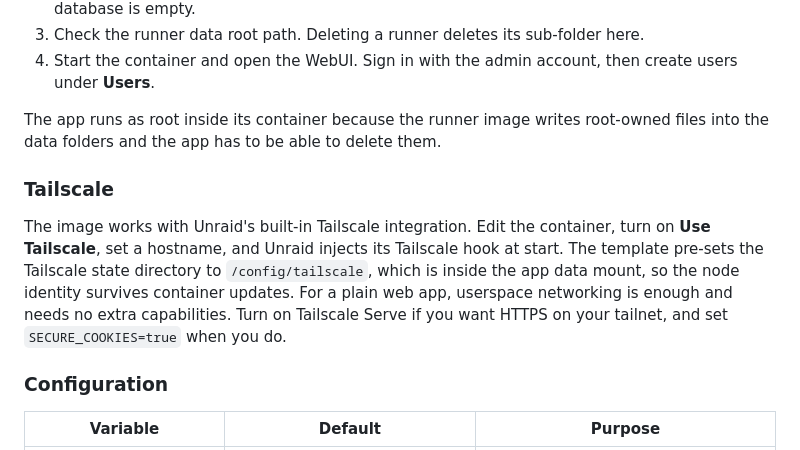
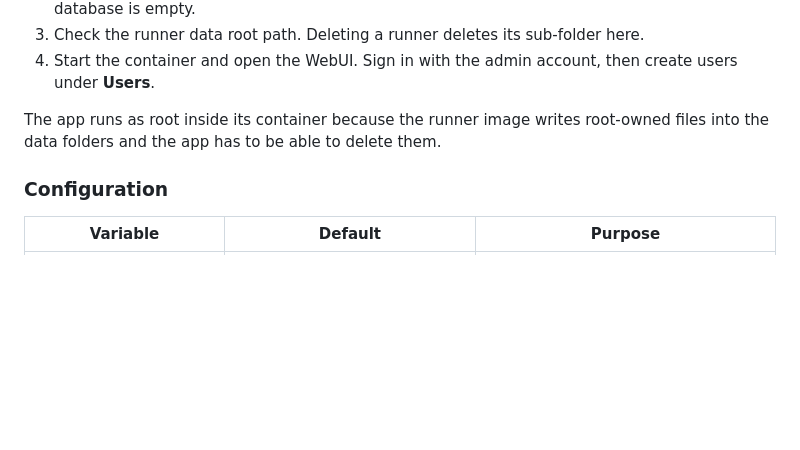
Before and after one commit to Klice/unraid-runner-manager, a Markdown page: README.md, the part around the change. Rendered like a GitHub page; blank space fills up the shorter version.

Commit message:
docs: remove Tailscale section

```diff
--- a/README.md
+++ b/README.md
@@ -35,10 +35,6 @@ Because runners register with a single-use token, the app cannot deregister them
 4. Start the container and open the WebUI. Sign in with the admin account, then create users under **Users**.
 
 The app runs as root inside its container because the runner image writes root-owned files into the data folders and the app has to be able to delete them.
-
-### Tailscale
-
-The image works with Unraid's built-in Tailscale integration. Edit the container, turn on **Use Tailscale**, set a hostname, and Unraid injects its Tailscale hook at start. The template pre-sets the Tailscale state directory to `/config/tailscale`, which is inside the app data mount, so the node identity survives container updates. For a plain web app, userspace networking is enough and needs no extra capabilities. Turn on Tailscale Serve if you want HTTPS on your tailnet, and set `SECURE_COOKIES=true` when you do.
 
 ### Configuration
 
```
